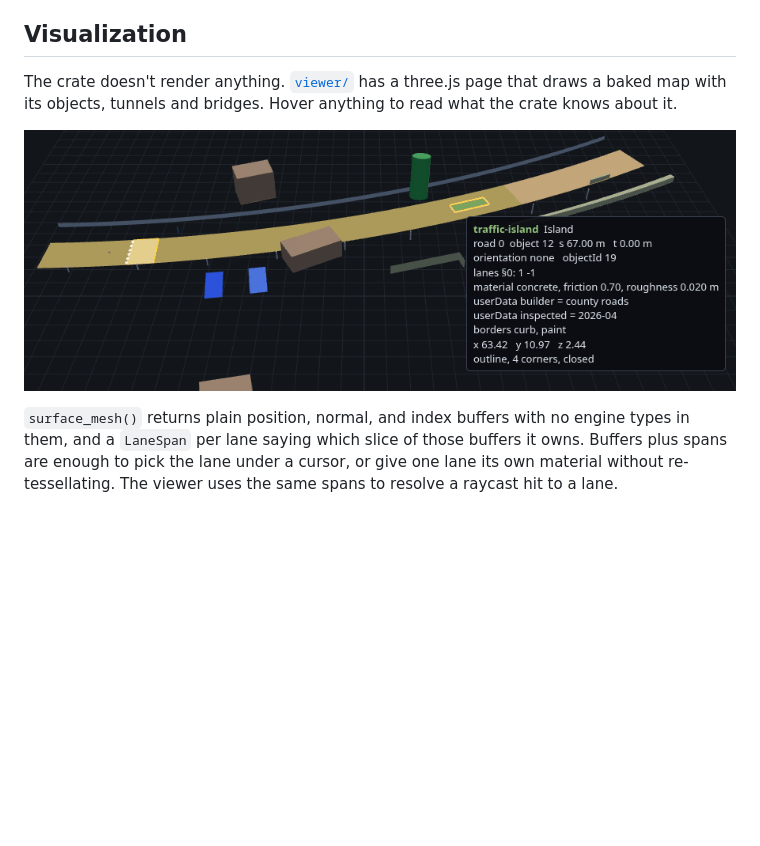
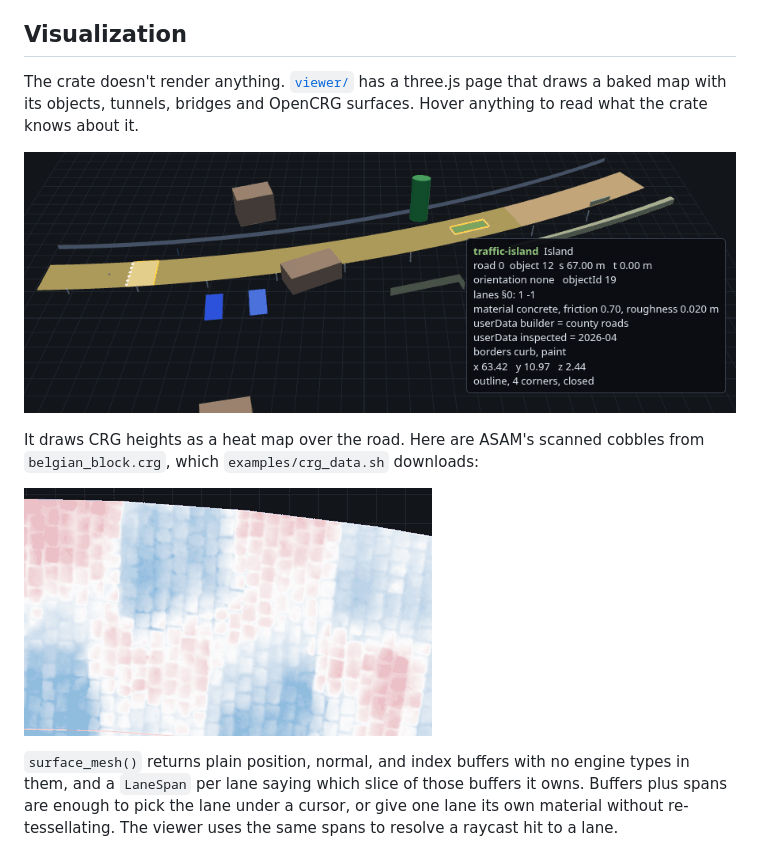
Before and after one commit to jakeaboganda/libopendrive-rs, a Markdown page: README.md, the part around the change. GitHub-like rendering; blank space fills up the shorter version.

Commit message:
docs: show the belgian_block heat map in the README

```diff
--- a/README.md
+++ b/README.md
@@ -158,10 +158,15 @@ infinity, and one such value poisons every point derived from it.
 ## Visualization
 
 The crate doesn't render anything. [`viewer/`](viewer/README.md) has a
-three.js page that draws a baked map with its objects, tunnels and bridges.
-Hover anything to read what the crate knows about it.
+three.js page that draws a baked map with its objects, tunnels, bridges and
+OpenCRG surfaces. Hover anything to read what the crate knows about it.
 
 ![A traffic island's details in the viewer](viewer/objects.png)
+
+It draws CRG heights as a heat map over the road. Here are ASAM's scanned
+cobbles from `belgian_block.crg`, which `examples/crg_data.sh` downloads:
+
+![Scanned cobbles from ASAM's belgian_block.crg](viewer/crg-cobbles.png)
 
 `surface_mesh()` returns plain position, normal, and index buffers with no
 engine types in them, and a `LaneSpan` per lane saying which slice of those
```
